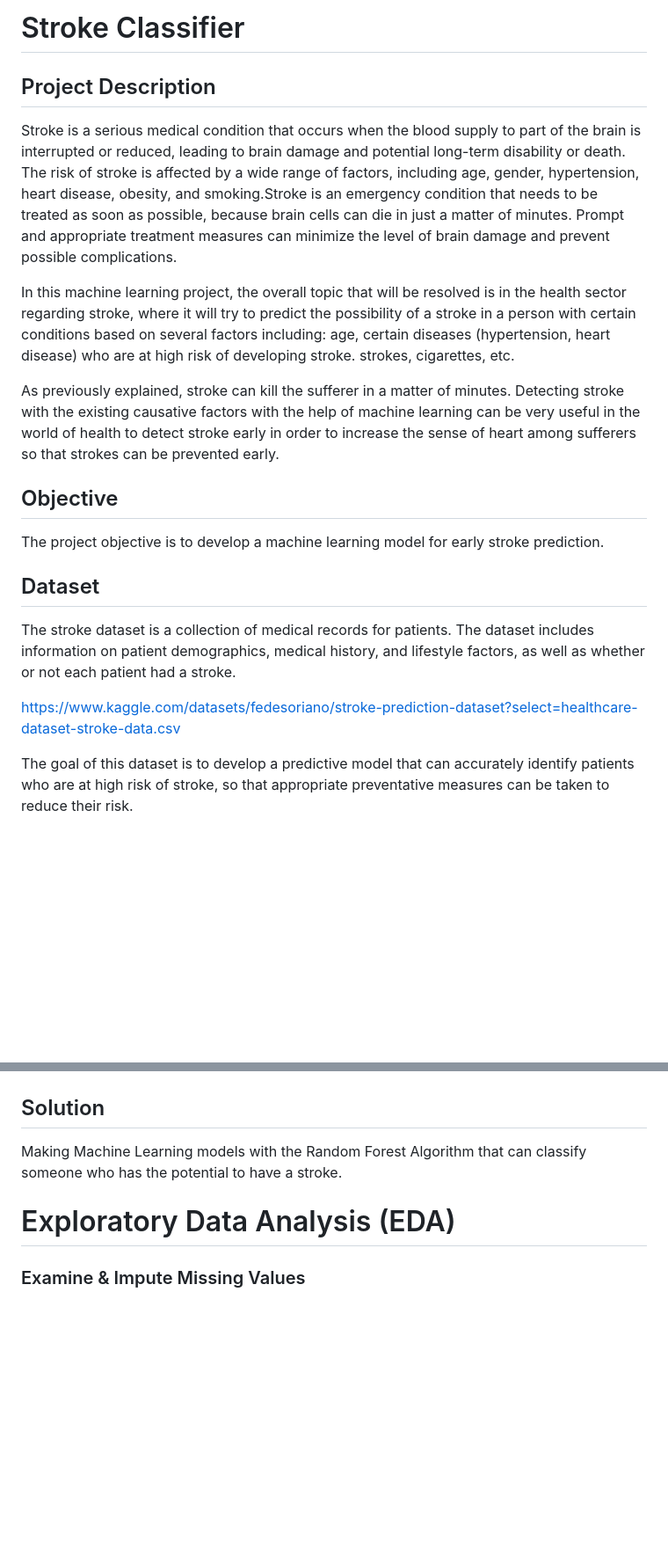
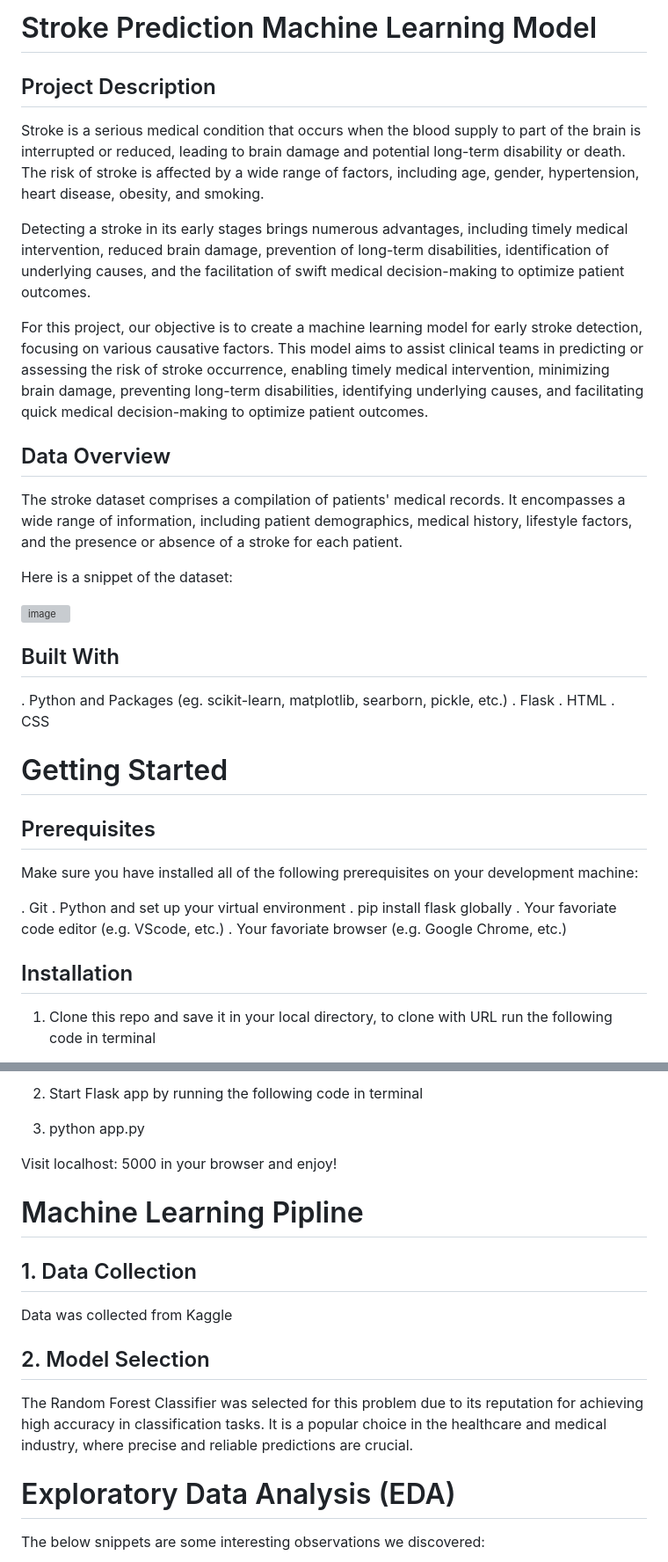
Before and after one commit to MeerKar/StrokePrediction, a Markdown page: README.md, 2 parts joined by grey strips. Shown at 88% size. Rendered like a GitHub page; blank space fills up the shorter version; grey boxes are pictures that could not be loaded.

```diff
--- a/README.md
+++ b/README.md
@@ -1,25 +1,41 @@
-# Stroke Classifier
+# Stroke Prediction Machine Learning Model
 
 ## Project Description
 
-Stroke is a serious medical condition that occurs when the blood supply to part of the brain is interrupted or reduced, leading to brain damage and potential long-term disability or death. The risk of stroke is affected by a wide range of factors, including age, gender, hypertension, heart disease, obesity, and smoking.Stroke is an emergency condition that needs to be treated as soon as possible, because brain cells can die in just a matter of minutes. Prompt and appropriate treatment measures can minimize the level of brain damage and prevent possible complications.
+Stroke is a serious medical condition that occurs when the blood supply to part of the brain is interrupted or reduced, leading to brain damage and potential long-term disability or death. The risk of stroke is affected by a wide range of factors, including age, gender, hypertension, heart disease, obesity, and smoking.
 
-In this machine learning project, the overall topic that will be resolved is in the health sector regarding stroke, where it will try to predict the possibility of a stroke in a person with certain conditions based on several factors including: age, certain diseases (hypertension, heart disease) who are at high risk of developing stroke. strokes, cigarettes, etc.
+Detecting a stroke in its early stages brings numerous advantages, including timely medical intervention, reduced brain damage, prevention of long-term disabilities, identification of underlying causes, and the facilitation of swift medical decision-making to optimize patient outcomes.
 
-As previously explained, stroke can kill the sufferer in a matter of minutes. Detecting stroke with the existing causative factors with the help of machine learning can be very useful in the world of health to detect stroke early in order to increase the sense of heart among sufferers so that strokes can be prevented early.
+For this project, our objective is to create a machine learning model for early stroke detection, focusing on various causative factors. This model aims to assist clinical teams in predicting or assessing the risk of stroke occurrence, enabling timely medical intervention, minimizing brain damage, preventing long-term disabilities, identifying underlying causes, and facilitating quick medical decision-making to optimize patient outcomes.
+
+## Data Overview
+The stroke dataset comprises a compilation of patients' medical records. It encompasses a wide range of information, including patient demographics, medical history, lifestyle factors, and the presence or absence of a stroke for each patient.
+
+ Here is a snippet of the dataset:
+
+ <img width="829" alt="image" src="https://github.com/MeerKar/Project-4-Stroke-Predict/assets/116701851/fd542bcf-570c-4474-b891-0a427bdb263a">
 
 
+## Built With
 
-## Objective
+. Python and Packages (eg. scikit-learn, matplotlib, searborn, pickle, etc.)
+. Flask
+. HTML
+. CSS
 
-The project objective is to  develop a machine learning model for early stroke prediction.
+# Getting Started
 
+## Prerequisites
 
-##  Dataset
+Make sure you have installed all of the following prerequisites on your development machine:
 
-The stroke dataset is a collection of medical records for patients. The dataset includes information on patient demographics, medical history, and lifestyle factors, as well as whether or not each patient had a stroke.
+. Git
+. Python and set up your virtual environment
+. pip install flask globally
+. Your favoriate code editor (e.g. VScode, etc.)
+. Your favoriate browser (e.g. Google Chrome, etc.)
 
-https://www.kaggle.com/datasets/fedesoriano/stroke-prediction-dataset?select=healthcare-dataset-stroke-data.csv
+## Installation
 
-The goal of this dataset is to develop a predictive model that can accurately identify patients who are at high risk of stroke, so that appropriate preventative measures can be taken to reduce their risk.
+1. Clone this repo and save it in your local directory, to clone with URL run the following code in terminal
 
@@ -27,12 +43,20 @@ The goal of this dataset is to develop a predictive model that can accurately id
 
+2. Start Flask app by running the following code in terminal
 
+3.  python app.py
 
+Visit localhost: 5000 in your browser and enjoy!
 
-## Solution
+# Machine Learning Pipline
 
-Making Machine Learning models with the Random Forest Algorithm that can classify someone who has the potential to have a stroke.
+## 1. Data Collection
+   Data was collected from Kaggle
+
+## 2. Model Selection
+
+The Random Forest Classifier was selected for this problem due to its reputation for achieving high accuracy in classification tasks. It is a popular choice in the healthcare and medical industry, where precise and reliable predictions are crucial.
 
 # Exploratory Data Analysis (EDA)
 
-### Examine & Impute Missing Values
+The below snippets are some interesting observations we discovered:
 
```
Also changed, not shown: other parts of README.md (+64 -13 lines).
